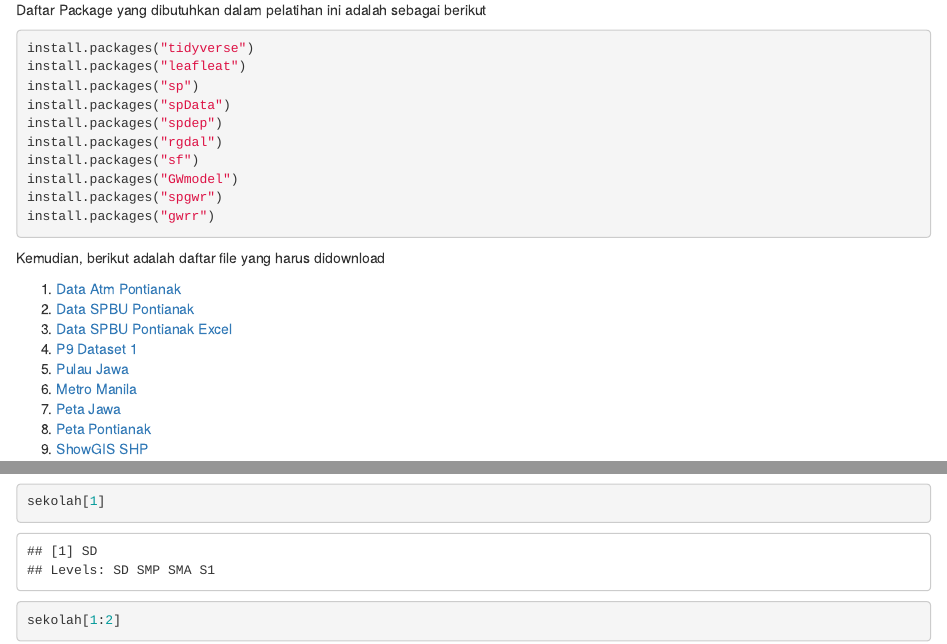
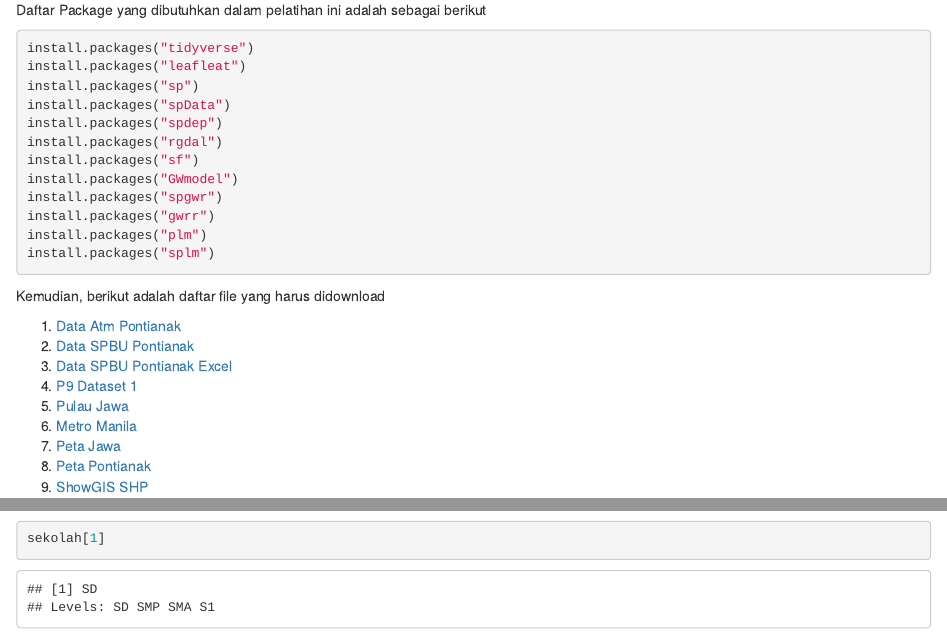
Before and after one commit to raoy/Pelatihan-Spasial, an R Markdown document (01-intro.Rmd): the page in a window 1100 px wide, from 720 px down, and a second part further down, joined at a grey line. Rendered offline with R 4.5, knitr and Pandoc, with nearby package versions; drawn as R Markdown's standard HTML page in place of the format the file asks for.

Commit message:
update intro

````diff
--- a/01-intro.Rmd
+++ b/01-intro.Rmd
@@ -30,6 +30,8 @@ install.packages("sf")
 install.packages("GWmodel")
 install.packages("spgwr")
 install.packages("gwrr")
+install.packages("plm")
+install.packages("splm")
 
 ```
 
````
